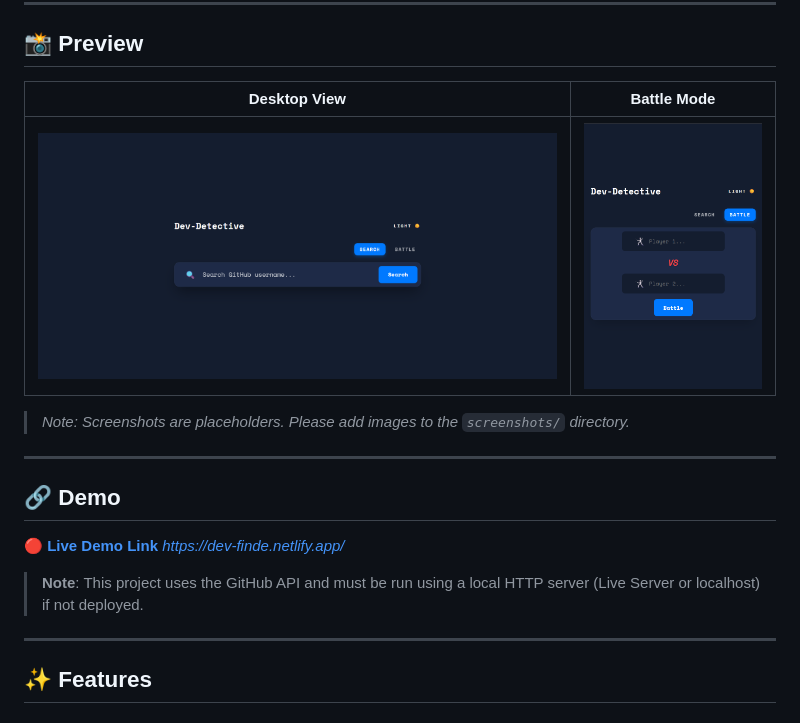
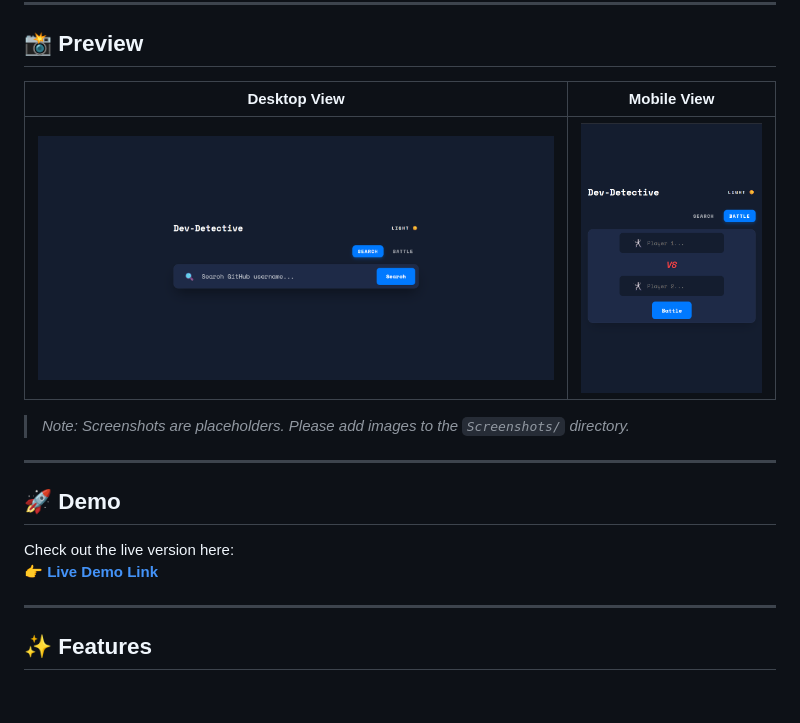
Before and after one commit to AyushVyas3925/Dev-Detective, a Markdown page: README.md, the part around one of its changes. GitHub-like rendering.

```diff
--- a/README.md
+++ b/README.md
@@ -20,5 +20,6 @@ A polished, responsive GitHub user search application that demonstrates interact
 
 ## 📸 Preview
 
-| Desktop View | Battle Mode |
+
+| Desktop View | Mobile View |
 |:---:|:---:|
@@ -26,13 +27,11 @@ A polished, responsive GitHub user search application that demonstrates interact
 
-> *Note: Screenshots are placeholders. Please add images to the `screenshots/` directory.*
+
+> *Note: Screenshots are placeholders. Please add images to the `Screenshots/` directory.*
 
 ---
-
-## 🔗 Demo
-
-[**🔴 Live Demo Link**](#) *https://dev-finde.netlify.app/*
-
-> **Note**: This project uses the GitHub API and must be run using a local HTTP server (Live Server or localhost) if not deployed.
+## 🚀 Demo
+Check out the live version here:
+👉 **[Live Demo Link](https://dev-finde.netlify.app/)**
 
 ---
 
```
Also changed, not shown: other parts of README.md (+1 -1 lines).
